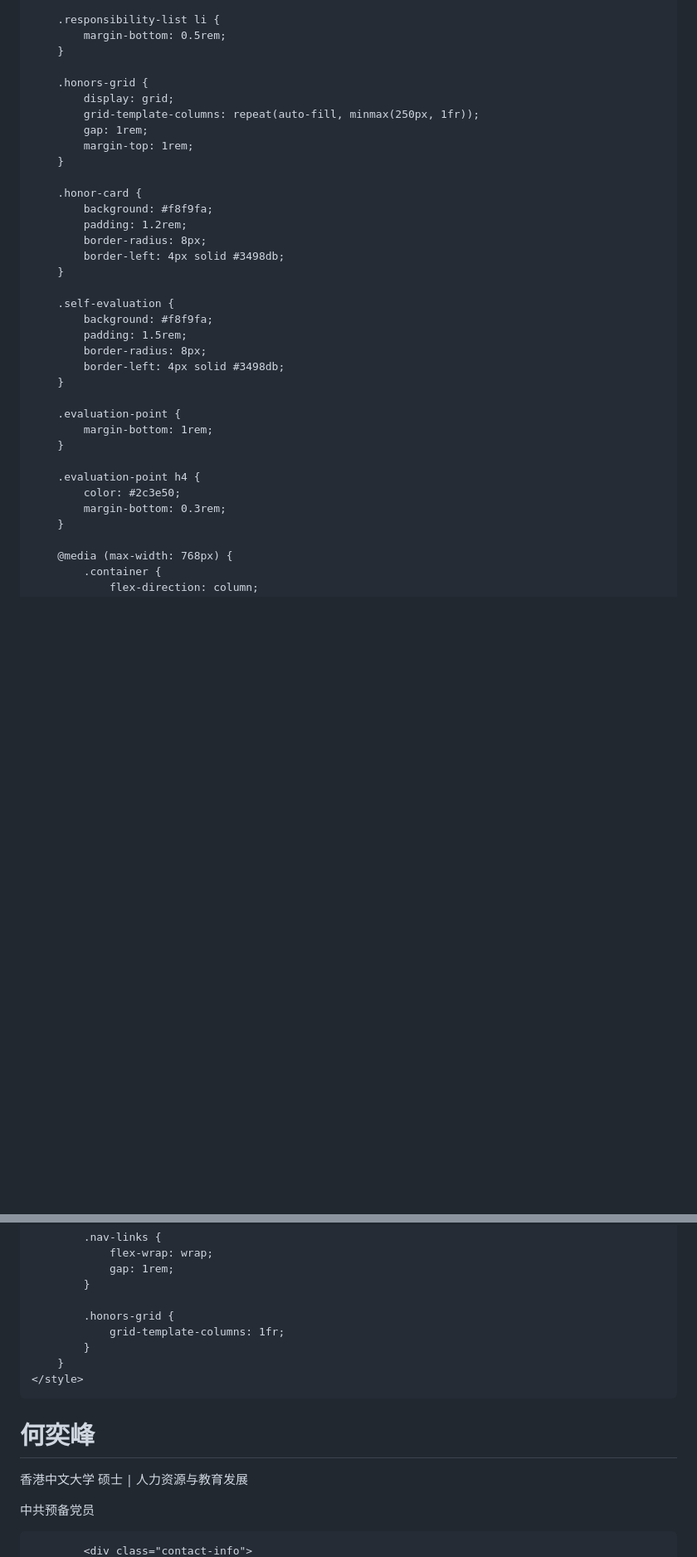
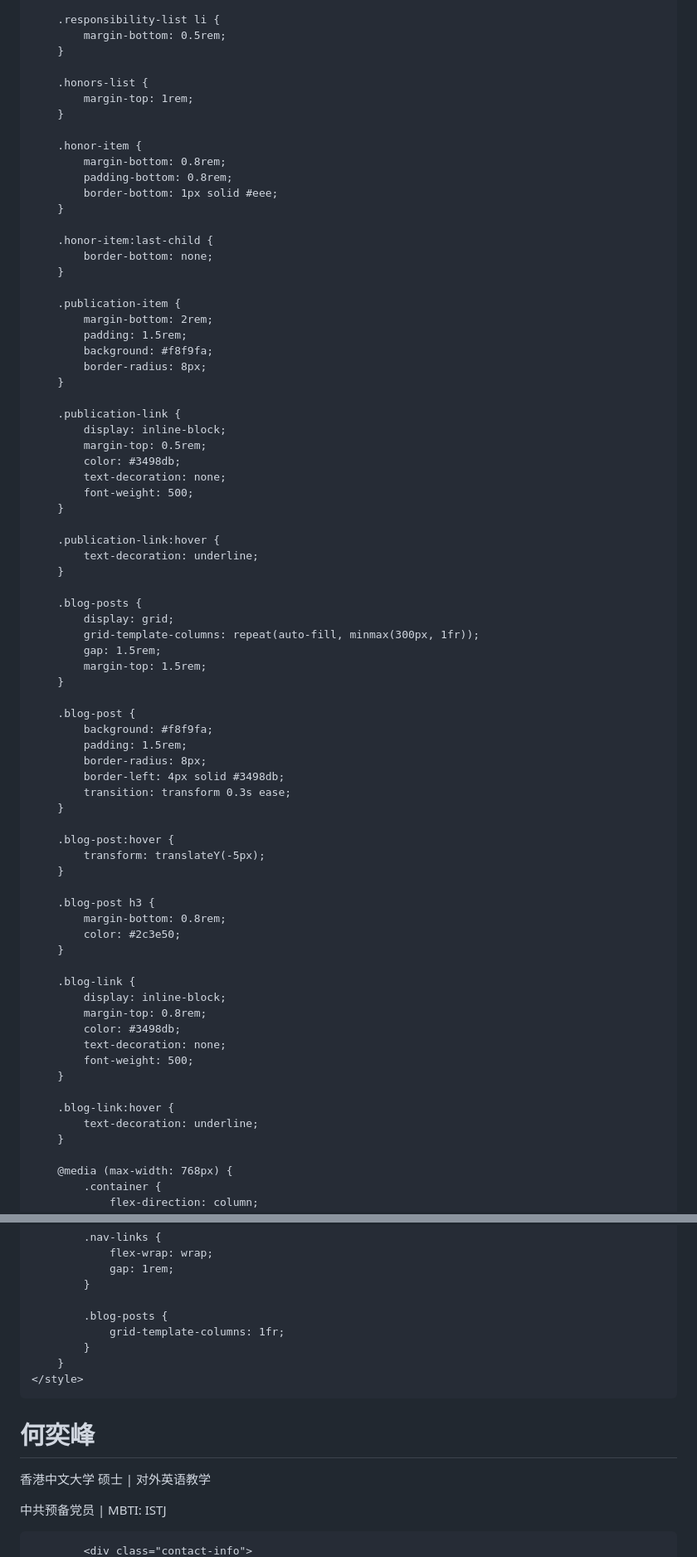
Before and after one commit to HyphenHe/HyphenHe.github.io, a Markdown page: README.md, 2 parts joined by grey strips. Shown at 83% size. GitHub-like rendering; blank space fills up the shorter version.

```diff
--- a/README.md
+++ b/README.md
@@ -189,34 +201,73 @@
             margin-bottom: 0.5rem;
         }
 
-        .honors-grid {
-            display: grid;
-            grid-template-columns: repeat(auto-fill, minmax(250px, 1fr));
-            gap: 1rem;
+        .honors-list {
             margin-top: 1rem;
         }
 
-        .honor-card {
-            background: #f8f9fa;
-            padding: 1.2rem;
-            border-radius: 8px;
-            border-left: 4px solid #3498db;
+        .honor-item {
+            margin-bottom: 0.8rem;
+            padding-bottom: 0.8rem;
+            border-bottom: 1px solid #eee;
         }
 
-        .self-evaluation {
+        .honor-item:last-child {
+            border-bottom: none;
+        }
+
+        .publication-item {
+            margin-bottom: 2rem;
+            padding: 1.5rem;
+            background: #f8f9fa;
+            border-radius: 8px;
+        }
+
+        .publication-link {
+            display: inline-block;
+            margin-top: 0.5rem;
+            color: #3498db;
+            text-decoration: none;
+            font-weight: 500;
+        }
+
+        .publication-link:hover {
+            text-decoration: underline;
+        }
+
+        .blog-posts {
+            display: grid;
+            grid-template-columns: repeat(auto-fill, minmax(300px, 1fr));
+            gap: 1.5rem;
+            margin-top: 1.5rem;
+        }
+
+        .blog-post {
             background: #f8f9fa;
             padding: 1.5rem;
             border-radius: 8px;
             border-left: 4px solid #3498db;
+            transition: transform 0.3s ease;
         }
 
-        .evaluation-point {
-            margin-bottom: 1rem;
+        .blog-post:hover {
+            transform: translateY(-5px);
         }
 
-        .evaluation-point h4 {
+        .blog-post h3 {
+            margin-bottom: 0.8rem;
             color: #2c3e50;
-            margin-bottom: 0.3rem;
+        }
+
+        .blog-link {
+            display: inline-block;
+            margin-top: 0.8rem;
+            color: #3498db;
+            text-decoration: none;
+            font-weight: 500;
+        }
+
+        .blog-link:hover {
+            text-decoration: underline;
         }
 
         @media (max-width: 768px) {
@@ -240,7 +291,7 @@
                 gap: 1rem;
             }
 
-            .honors-grid {
+            .blog-posts {
                 grid-template-columns: 1fr;
             }
         }
@@ -252,8 +303,8 @@
         <aside class="sidebar">
             <div class="profile-header">
                 <h1>何奕峰</h1>
-                <p class="title">香港中文大学 硕士 | 人力资源与教育发展</p>
-                <p class="title">中共预备党员</p>
+                <p class="title">香港中文大学 硕士 | 对外英语教学</p>
+                <p class="title">中共预备党员 | MBTI: ISTJ</p>
             </div>
 
             <div class="contact-info">
```
Also changed, not shown: other parts of README.md (+75 -33 lines).
